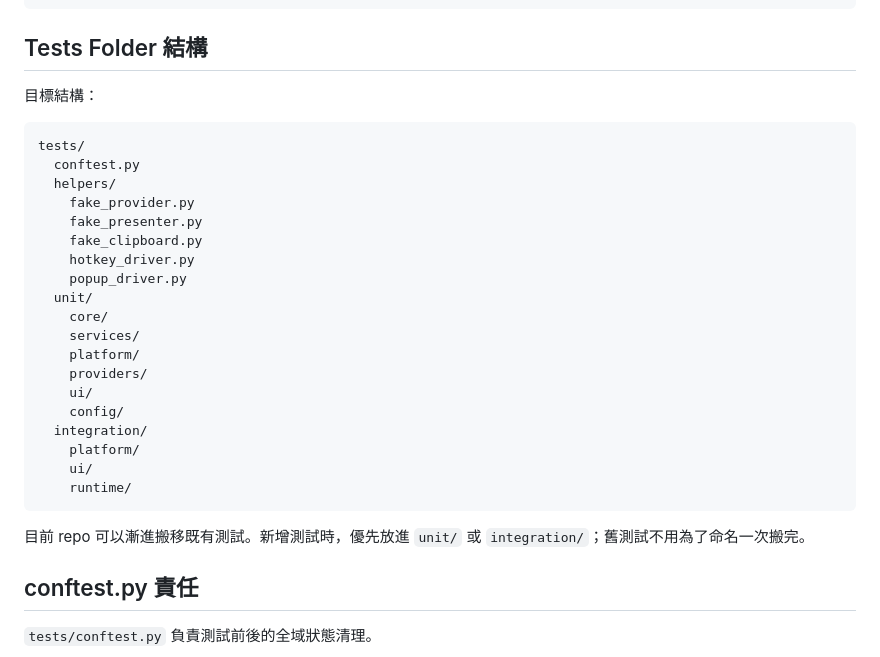
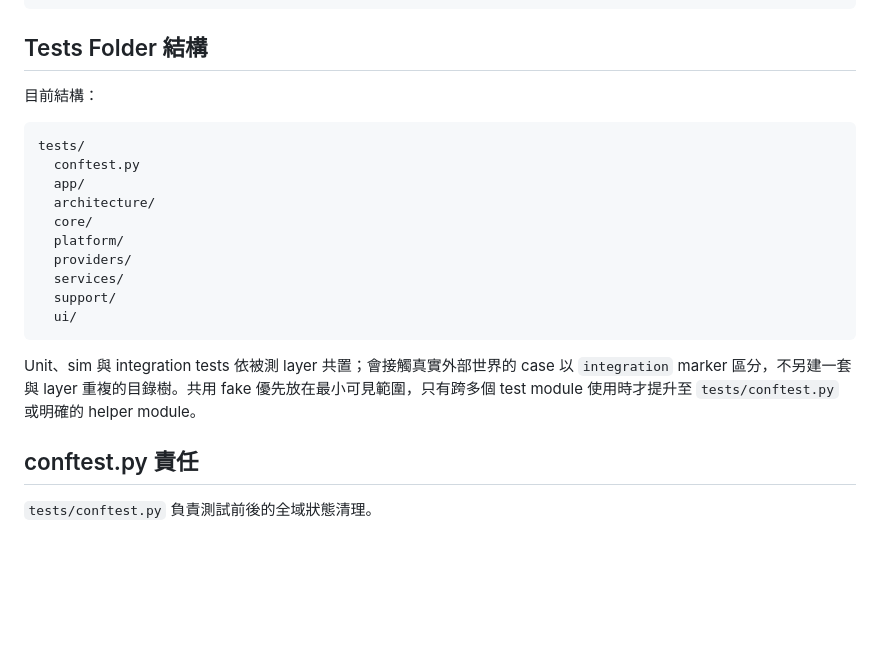
Before and after one commit to yomingpan/clipai, a Markdown page: docs/TESTING_STRATEGY.md, the part around one of its changes. Rendered like a GitHub page; blank space fills up the shorter version.

````diff
--- a/docs/TESTING_STRATEGY.md
+++ b/docs/TESTING_STRATEGY.md
@@ -91,31 +91,25 @@ python -m pytest -m integration
 
 ## Tests Folder 結構
 
-目標結構：
+目前結構：
 
 ```text
 tests/
   conftest.py
-  helpers/
-    fake_provider.py
-    fake_presenter.py
-    fake_clipboard.py
-    hotkey_driver.py
-    popup_driver.py
-  unit/
-    core/
-    services/
-    platform/
-    providers/
-    ui/
-    config/
-  integration/
-    platform/
-    ui/
-    runtime/
+  app/
+  architecture/
+  core/
+  platform/
+  providers/
+  services/
+  support/
+  ui/
 ```
 
-目前 repo 可以漸進搬移既有測試。新增測試時，優先放進 `unit/` 或 `integration/`；舊測試不用為了命名一次搬完。
+Unit、sim 與 integration tests 依被測 layer 共置；會接觸真實外部世界的
+case 以 `integration` marker 區分，不另建一套與 layer 重複的目錄樹。共用
+fake 優先放在最小可見範圍，只有跨多個 test module 使用時才提升至
+`tests/conftest.py` 或明確的 helper module。
 
 ## conftest.py 責任
 
````
Also changed, not shown: other parts of docs/TESTING_STRATEGY.md (+42 -1 lines), AGENTS.md (+1 -0 lines), docs/ARCHITECTURE_BOUNDARIES.md (+38 -0 lines).
